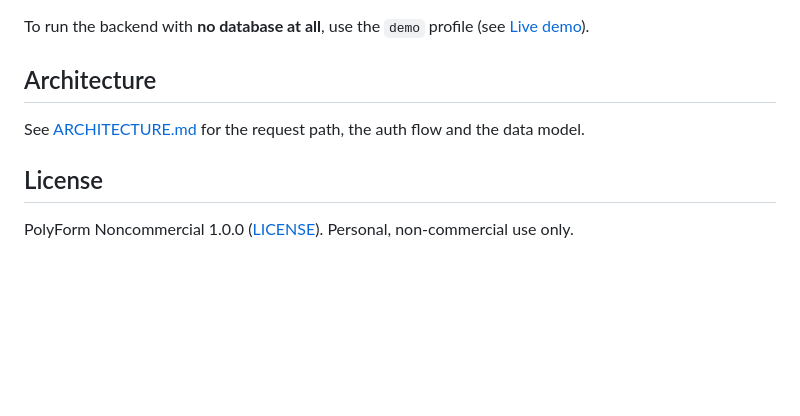
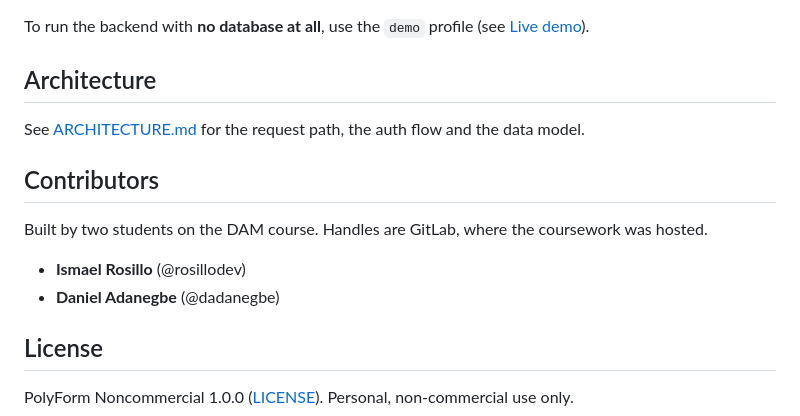
Before and after one commit to PresidenteOG/gaula-student-manager, a Markdown page: README.md, the part around the change. Drawn GitHub-style; blank space fills up the shorter version.

Commit message:
Add Contributors section

```diff
--- a/README.md
+++ b/README.md
@@ -91,6 +91,13 @@ To run the backend with **no database at all**, use the `demo` profile (see [Liv
 
 See [ARCHITECTURE.md](./ARCHITECTURE.md) for the request path, the auth flow and the data model.
 
+## Contributors
+
+Built by two students on the DAM course. Handles are GitLab, where the coursework was hosted.
+
+- **Ismael Rosillo** (@rosillodev)
+- **Daniel Adanegbe** (@dadanegbe)
+
 ## License
 
 PolyForm Noncommercial 1.0.0 ([LICENSE](./LICENSE)). Personal, non-commercial use only.
```
